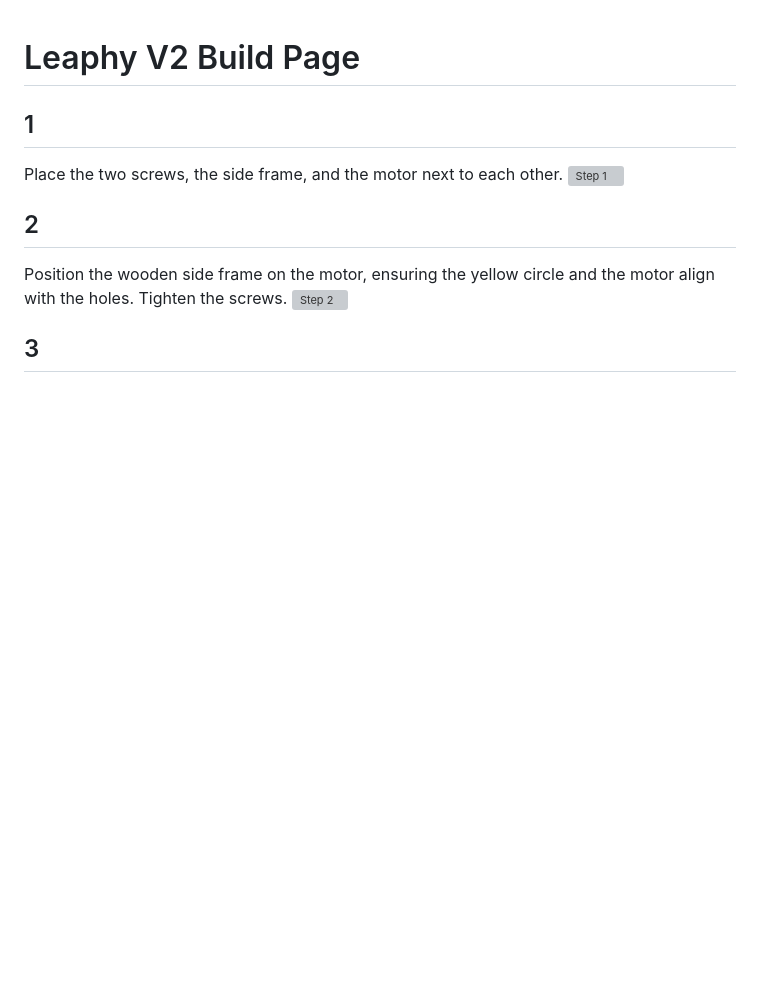
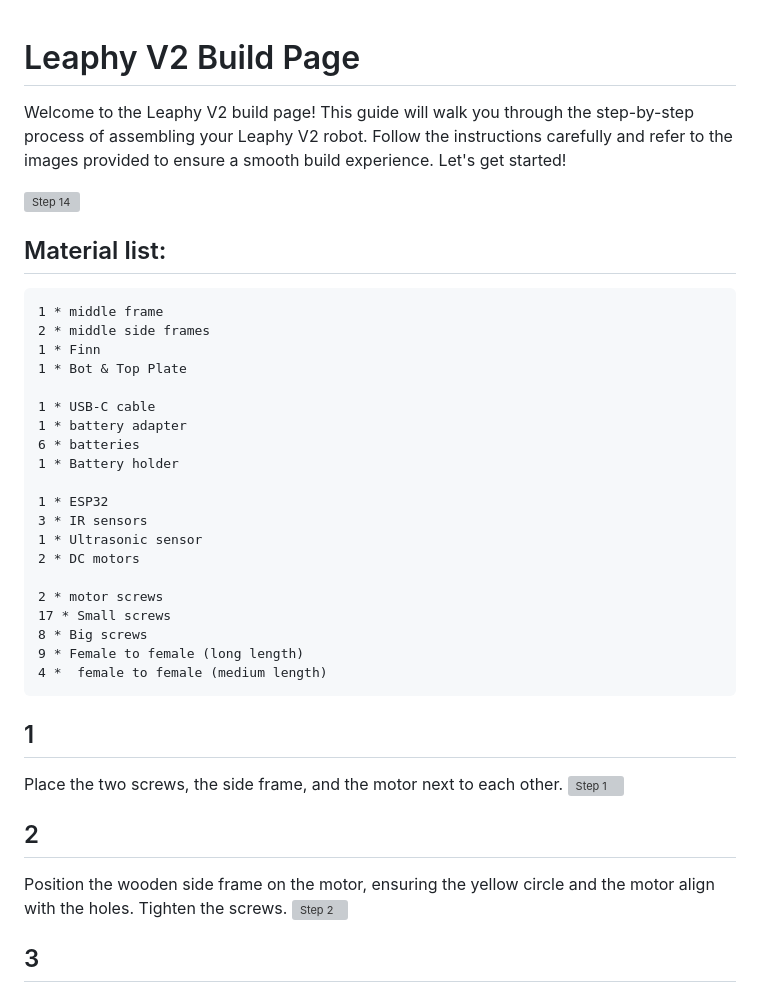
Before and after one commit to Basie147/Scratch_Leaphy, a Markdown page: Build/README.md, the part around the change. GitHub-like rendering; blank space fills up the shorter version; grey boxes are pictures that could not be loaded.

```diff
--- a/Build/README.md
+++ b/Build/README.md
@@ -1,4 +1,31 @@
 # Leaphy V2 Build Page
+
+Welcome to the Leaphy V2 build page! This guide will walk you through the step-by-step process of assembling your Leaphy V2 robot. Follow the instructions carefully and refer to the images provided to ensure a smooth build experience. Let's get started!
+
+![Step 14](https://github.com/Basie147/Scratch_Leaphy/blob/main/Build/Photo/DSC04783.jpg)
+
+
+## Material list:
+    1 * middle frame
+    2 * middle side frames
+    1 * Finn
+    1 * Bot & Top Plate
+
+    1 * USB-C cable
+    1 * battery adapter
+    6 * batteries
+    1 * Battery holder
+
+    1 * ESP32
+    3 * IR sensors
+    1 * Ultrasonic sensor
+    2 * DC motors
+
+    2 * motor screws
+    17 * Small screws
+    8 * Big screws
+    9 * Female to female (long length)
+    4 *  female to female (medium length)
 
 ## 1
 Place the two screws, the side frame, and the motor next to each other.
```
